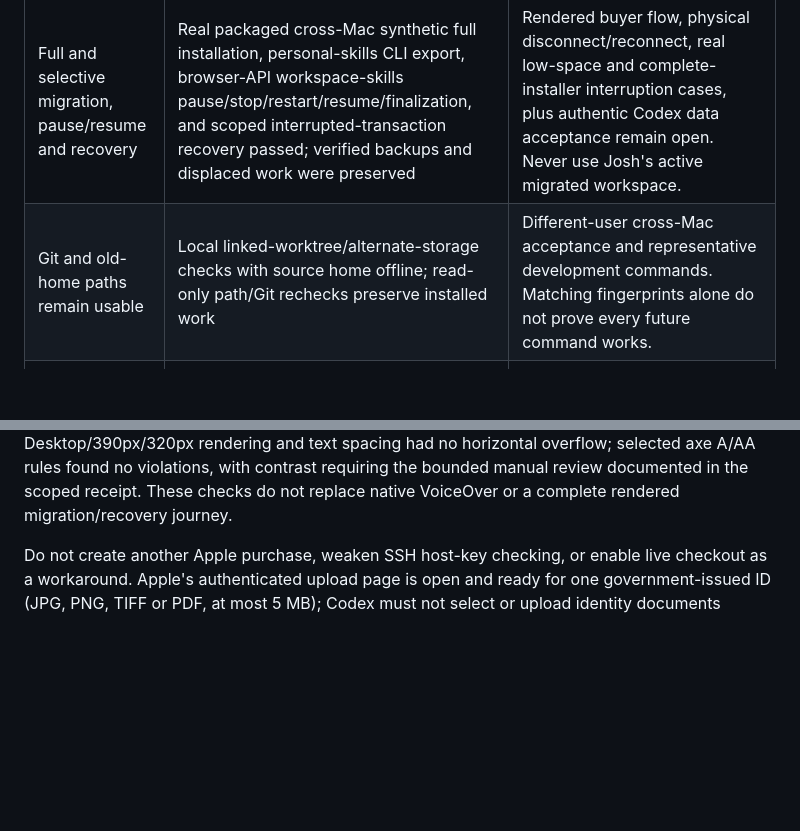
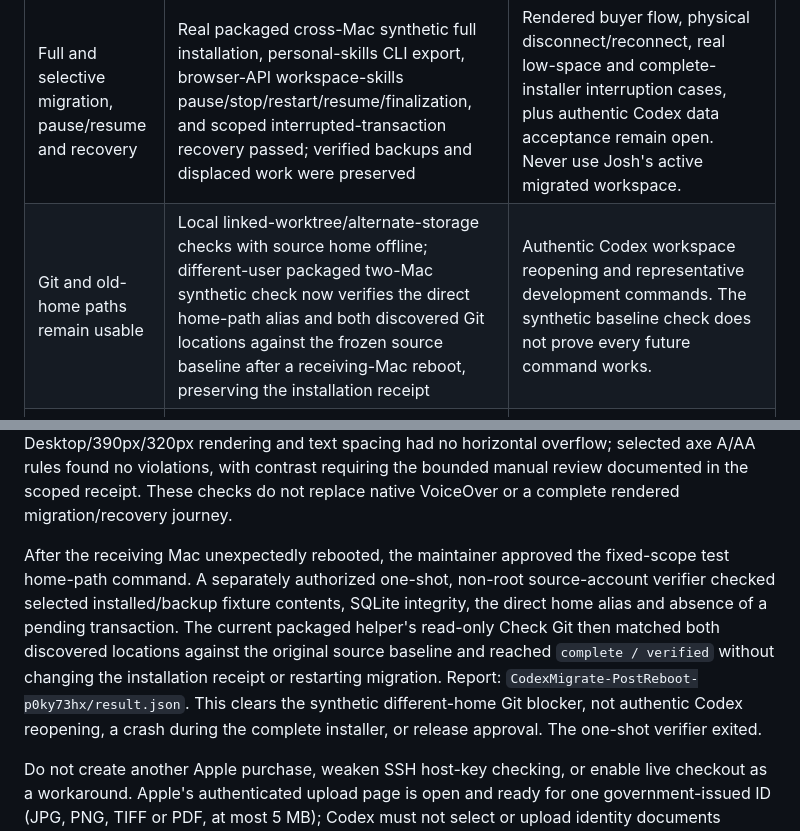
Before and after one commit to jsegeren/codex-migrate, a Markdown page: docs/release-readiness.md, 2 parts joined by grey strips. Drawn GitHub-style; blank space fills up the shorter version.

```diff
--- a/docs/release-readiness.md
+++ b/docs/release-readiness.md
@@ -83,7 +83,7 @@ handoff is complete while the engineering acceptance gates remain open.
 | Supported conversations, organization, settings, skills and complete selected workspaces | Frozen content/tree checks, retained destination identity, Git dependency discovery and bound Git baseline; local installation/rollback fixtures | Codex must reopen representative restored chats, settings and projects on the separate Mac. Codex leads; Josh provides disposable accounts. |
 | Scope is explicit, not “everything on the Mac” | Selected roots and dependency issues are reported; unsupported visible storage overrides, source project configuration, retained destination ancestor configuration, fixed system defaults, visible managed-preference keys, filenames and cloud-only flags stop early | Real configuration/version/provider matrix; managed preference visibility across launch contexts, cloud-managed policy, arbitrary role references and unflagged cloud storage remain unverified. Codex owns testing and any resulting fixes. |
 | Full and selective migration, pause/resume and recovery | Real packaged cross-Mac synthetic full installation, personal-skills CLI export, browser-API workspace-skills pause/stop/restart/resume/finalization, and scoped interrupted-transaction recovery passed; verified backups and displaced work were preserved | Rendered buyer flow, physical disconnect/reconnect, real low-space and complete-installer interruption cases, plus authentic Codex data acceptance remain open. Never use Josh's active migrated workspace. |
-| Git and old-home paths remain usable | Local linked-worktree/alternate-storage checks with source home offline; read-only path/Git rechecks preserve installed work | Different-user cross-Mac acceptance and representative development commands. Matching fingerprints alone do not prove every future command works. |
+| Git and old-home paths remain usable | Local linked-worktree/alternate-storage checks with source home offline; different-user packaged two-Mac synthetic check now verifies the direct home-path alias and both discovered Git locations against the frozen source baseline after a receiving-Mac reboot, preserving the installation receipt | Authentic Codex workspace reopening and representative development commands. The synthetic baseline check does not prove every future command works. |
 | Browser-first local-data experience and clear status/help | Loopback helper, SSH transfer, saved setup, collapsed optional Help, bounded private-free diagnostic events, operation-specific controls, and strict-host-key multi-address speed testing with fastest-route selection | Native permission/VoiceOver checks and real Wi-Fi/direct-link selection and interruption acceptance. Automatic updating is not implemented. |
 | Public website, useful guides, screenshots, price and launch intake | Six live pages; two informative guides; sample-labelled real UI screenshots; $50 planned edition with checkout closed; prior controlled SendGrid inbox receipt and signup tests | Preserve the existing rate-limit and launch-only consent. No new email was sent in the latest read-only audit. |
 | Website accessibility and performance | Prior Lighthouse/axe results plus fresh desktop/320px rendering, six-page text-spacing and 200% text-size overflow checks | Manual assistive-technology and broader keyboard acceptance remain open; no WCAG-conformance claim. See the audit for exact scope. |
@@ -191,6 +191,17 @@ Desktop/390px/320px rendering and text spacing had no horizontal overflow;
 selected axe A/AA rules found no violations, with contrast requiring the bounded
 manual review documented in the scoped receipt. These checks do not replace
 native VoiceOver or a complete rendered migration/recovery journey.
+
+After the receiving Mac unexpectedly rebooted, the maintainer approved the
+fixed-scope test home-path command. A separately authorized one-shot, non-root
+source-account verifier checked selected installed/backup fixture contents,
+SQLite integrity, the direct home alias and absence of a pending transaction.
+The current packaged helper's read-only Check Git then matched both discovered
+locations against the original source baseline and reached `complete / verified`
+without changing the installation receipt or restarting migration. Report:
+`CodexMigrate-PostReboot-p0ky73hx/result.json`. This clears the synthetic
+different-home Git blocker, not authentic Codex reopening, a crash during the
+complete installer, or release approval. The one-shot verifier exited.
 
 Do not create another Apple
 purchase, weaken SSH host-key checking, or enable live checkout as a workaround.
```
Also changed, not shown: docs/cross-mac-acceptance-2026-09-05.md (+38 -10 lines).
